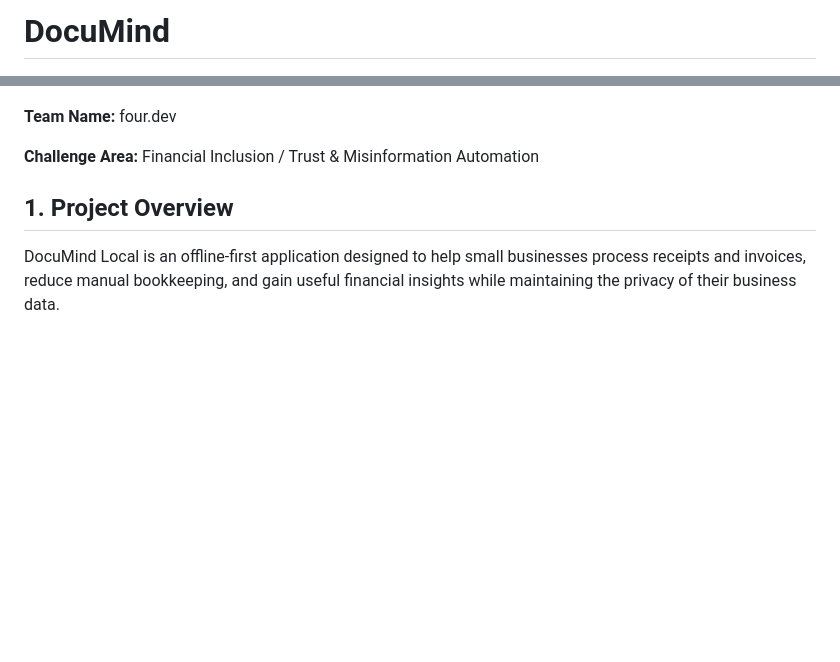
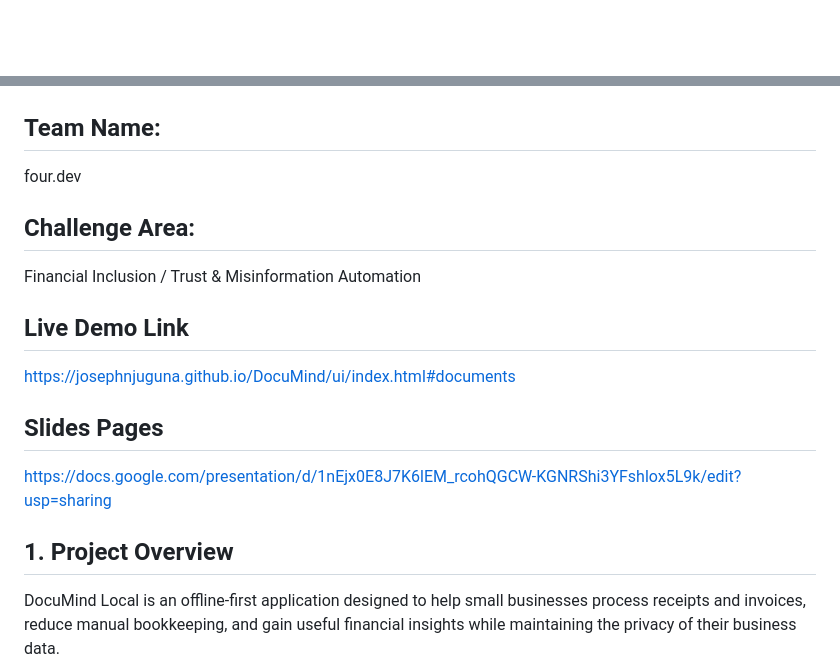
Before and after one commit to JosephNjuguna/DocuMind, a Markdown page: README.md, 2 parts joined by grey strips. Drawn GitHub-style; blank space fills up the shorter version.

```diff
--- a/README.md
+++ b/README.md
@@ -1,10 +1,16 @@
-# DocuMind
-
 ![DocuMind](./demoimages/documind-banner-v2.png)
 
-**Team Name:** four.dev
+## Team Name:
+four.dev
 
-**Challenge Area:** Financial Inclusion / Trust & Misinformation Automation
+## Challenge Area:
+Financial Inclusion / Trust & Misinformation Automation
+
+## Live Demo Link
+https://josephnjuguna.github.io/DocuMind/ui/index.html#documents
+
+## Slides Pages
+https://docs.google.com/presentation/d/1nEjx0E8J7K6lEM_rcohQGCW-KGNRShi3YFshlox5L9k/edit?usp=sharing
 
 ## 1. Project Overview
 
```
